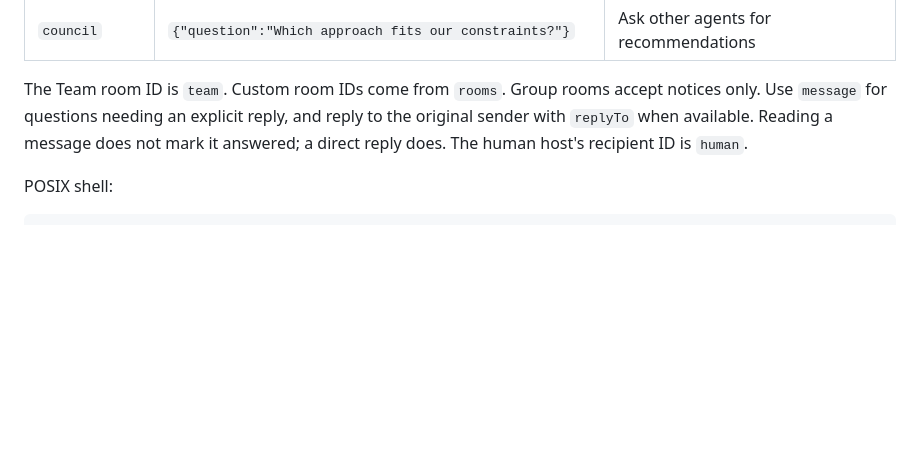
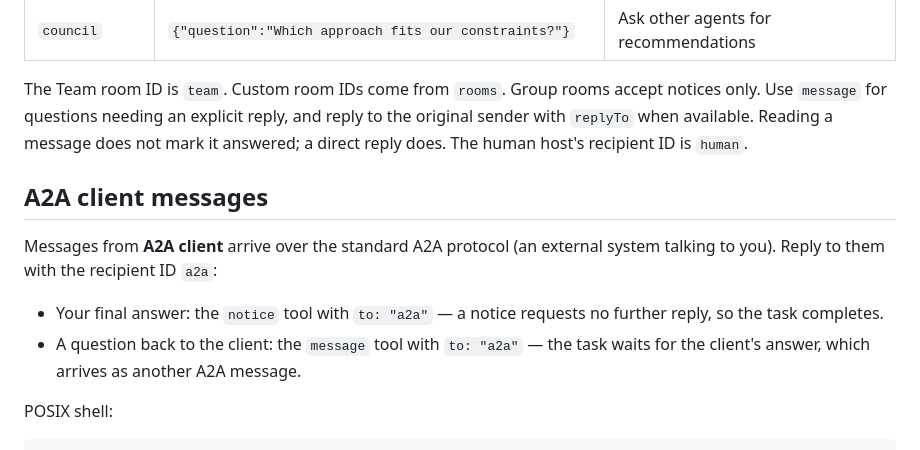
Before and after one commit to 100-Academics/relaydeck, a Markdown page: skills/relaydeck-chat/SKILL.md, the part around the change. GitHub-like rendering; blank space fills up the shorter version.

````diff
--- a/skills/relaydeck-chat/SKILL.md
+++ b/skills/relaydeck-chat/SKILL.md
@@ -31,6 +31,13 @@ Use the Relaydeck MCP tools when configured. Otherwise use the command-line brid
 
 The Team room ID is `team`. Custom room IDs come from `rooms`. Group rooms accept notices only. Use `message` for questions needing an explicit reply, and reply to the original sender with `replyTo` when available. Reading a message does not mark it answered; a direct reply does. The human host's recipient ID is `human`.
 
+## A2A client messages
+
+Messages from **A2A client** arrive over the standard A2A protocol (an external system talking to you). Reply to them with the recipient ID `a2a`:
+
+- Your final answer: the `notice` tool with `to: "a2a"` — a notice requests no further reply, so the task completes.
+- A question back to the client: the `message` tool with `to: "a2a"` — the task waits for the client's answer, which arrives as another A2A message.
+
 POSIX shell:
 
 ```sh
````
Also changed, not shown: README.md (+12 -0 lines), SECURITY.md (added, +50 -0 lines), docs/screenshots/mobile.png, docs/screenshots/startup-settings.png, docs/screenshots/workspace-empty.png, docs/screenshots/workspace.png, 13 other files.
